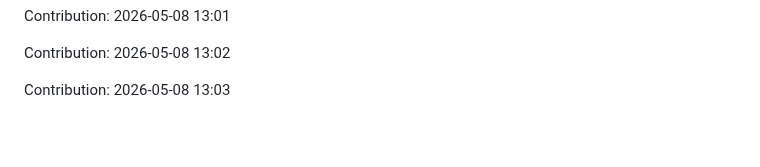
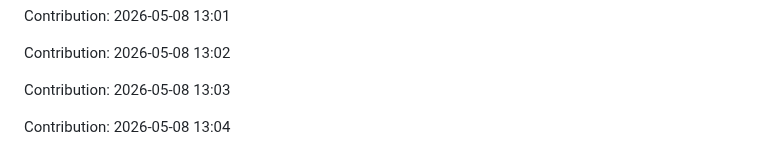
Before and after one commit to urvashi181/Myfiirstrepo, a Markdown page: repo/README.md, the part around the change. Rendered like a GitHub page; blank space fills up the shorter version.

Commit message:
Contribution: 2026-05-08 13:04

```diff
--- a/repo/README.md
+++ b/repo/README.md
@@ -2701,3 +2701,5 @@ Contribution: 2026-05-08 13:01
 Contribution: 2026-05-08 13:02
 
 Contribution: 2026-05-08 13:03
+
+Contribution: 2026-05-08 13:04
```
